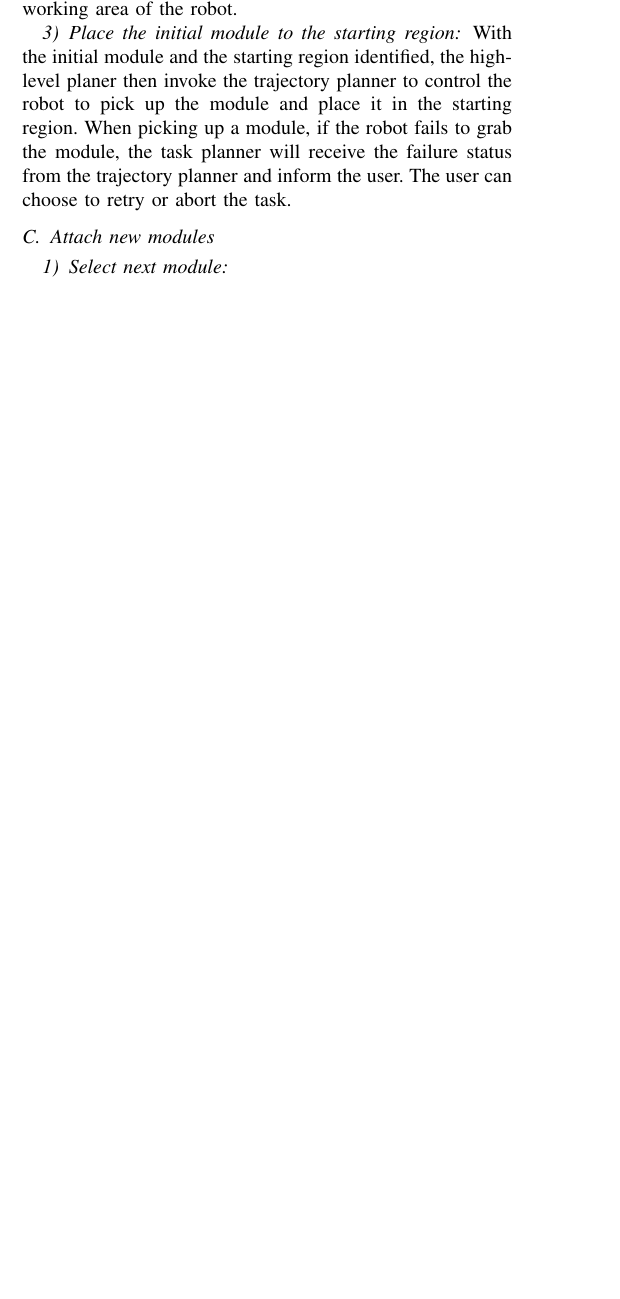
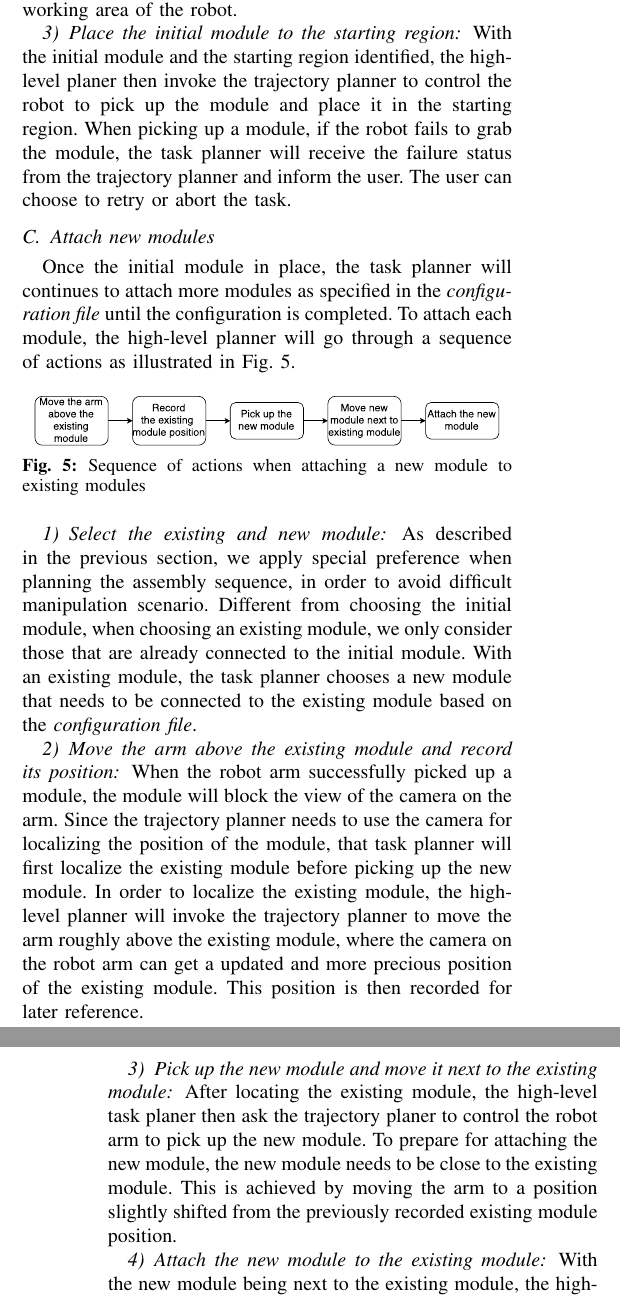
Before and after one commit to jimjing/MAndM, a LaTeX paper (final_report/final_report.tex, which reads final_report/highlevel.tex): part of one column of page 2 of 7 before the commit and two parts of the columns of pages 2 and 3 of 8 after it, the two joined at a grey line, cut so that both start at the same text, the shorter picture padded with empty space. Compiled offline with pdfLaTeX.

Commit message:
Finished jim's part

```diff
--- a/final_report/highlevel.tex
+++ b/final_report/highlevel.tex
@@ -35,7 +35,8 @@ When choosing the initial module, we will prefer the module in a higher rank.
 If there are more than one module in a rank, we will prioritize the module with more high rank neighbors.
 This selection method is also utilized when choosing the next module to be placed as describe in Section~\ref{sec:nextmodule}.
 With this ranking method, we might still encounter difficulty when solving the scenario in Fig.~\ref{fig:loop2}.
-When the configuration is a 7-by-7 square made of 49 modules, we do not have difference in preference among modules in red.
+For example when the configuration is a 7-by-7 square made of 49 modules, we do not have difference in preference among modules in red.
+In this work we only consider small size configurations (under 10 modules). Therefore the situation in Fig.~\ref{fig:loop2} will not happen.
 
 \begin{figure}[ht!]%[H]
 \centering
@@ -59,4 +60,30 @@ With the initial module and the starting region identified, the high-level plane
 When picking up a module, if the robot fails to grab the module, the task planner will receive the failure status from the trajectory planner and inform the user. The user can choose to retry or abort the task.
 
 \subsection{Attach new modules}
-\subsubsection{Select next module}\label{sec:nextmodule}
+Once the initial module in place, the task planner will continues to attach more modules as specified in the {\it configuration file} until the configuration is completed. To attach each module, the high-level planner will go through a sequence of actions as illustrated in Fig.~\ref{fig:attach}.
+
+\begin{figure}[ht!]%[H]
+\centering
+{\includegraphics[width=0.95\columnwidth]{pics/attach.pdf}}
+\caption{Sequence of actions when attaching a new module to existing modules}
+\label{fig:attach}
+\end{figure}
+
+\subsubsection{Select the existing and new module}\label{sec:nextmodule}
+As described in the previous section, we apply special preference when planning the assembly sequence, in order to avoid difficult manipulation scenario.
+Different from choosing the initial module, when choosing an existing module, we only consider those that are already connected to the initial module.
+With an existing module, the task planner chooses a new module that needs to be connected to the existing module based on the {\it configuration file}.
+
+\subsubsection{Move the arm above the existing module and record its position}
+When the robot arm successfully picked up a module, the module will block the view of the camera on the arm.
+Since the trajectory planner needs to use the camera for localizing the position of the module, that task planner will first localize the existing module before picking up the new module.
+In order to localize the existing module, the high-level planner will invoke the trajectory planner to move the arm roughly above the existing module, where the camera on the robot arm can get a updated and more precious position of the existing module.
+This position is then recorded for later reference.
+
+\subsubsection{Pick up the new module and move it next to the existing module}
+After locating the existing module, the high-level task planer then ask the trajectory planer to control the robot arm to pick up the new module.
+To prepare for attaching the new module, the new module needs to be close to the existing module.
+This is achieved by moving the arm to a position slightly shifted from the previously recorded existing module position.
+
+\subsubsection{Attach the new module to the existing module}
+With the new module being next to the existing module, the high-level planner then call the action planner to generate and perform a verified controller to slowly move and attach the new module to the existing module.
```
Also changed, not shown: final_report/pics/attach.pdf (added), final_report/highlevel.tex (13 more changed lines), 1 other file.
